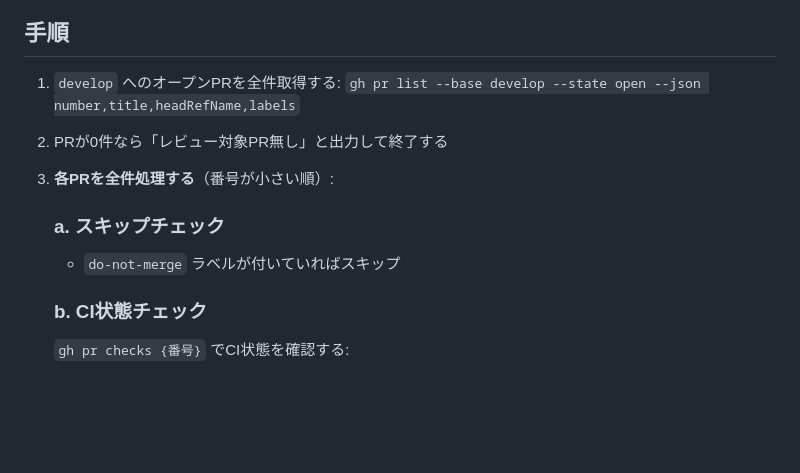
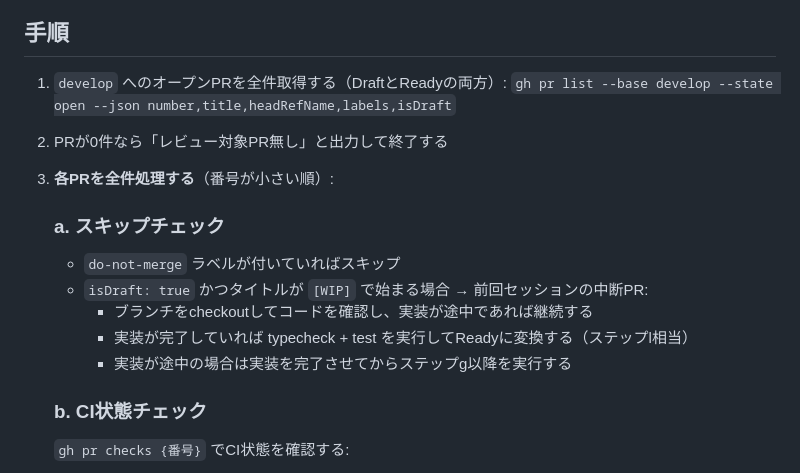
Before and after one commit to miyaji-yusei/PuzzleVault, a Markdown page: .claude/routines/c-review-merge.md, the part around the change. Rendered like a GitHub page; blank space fills up the shorter version.

Commit message:
feat: Draft PRを中断セッションの再開ポイントとして処理
WIPのDraft PRをPhase1で検知し、実装途中なら継続、完了済みなら
typecheck+test→Ready変換まで行う

```diff
--- a/.claude/routines/c-review-merge.md
+++ b/.claude/routines/c-review-merge.md
@@ -8,8 +8,8 @@
 
 ## 手順
 
-1. `develop` へのオープンPRを全件取得する:
-   `gh pr list --base develop --state open --json number,title,headRefName,labels`
+1. `develop` へのオープンPRを全件取得する（DraftとReadyの両方）:
+   `gh pr list --base develop --state open --json number,title,headRefName,labels,isDraft`
 
 2. PRが0件なら「レビュー対象PR無し」と出力して終了する
 
@@ -17,6 +17,10 @@
 
    ### a. スキップチェック
    - `do-not-merge` ラベルが付いていればスキップ
+   - `isDraft: true` かつタイトルが `[WIP]` で始まる場合 → 前回セッションの中断PR:
+     - ブランチをcheckoutしてコードを確認し、実装が途中であれば継続する
+     - 実装が完了していれば typecheck + test を実行してReadyに変換する（ステップl相当）
+     - 実装が途中の場合は実装を完了させてからステップg以降を実行する
 
    ### b. CI状態チェック
    `gh pr checks {番号}` でCI状態を確認する:
```
